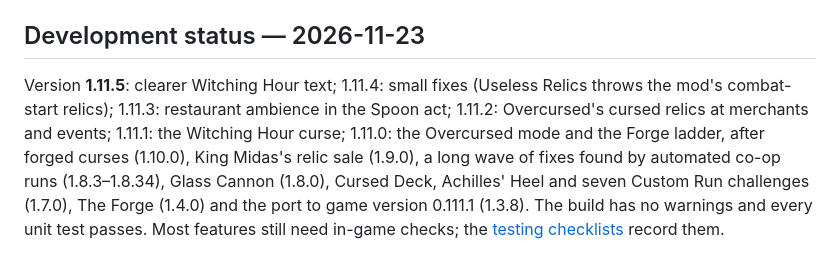
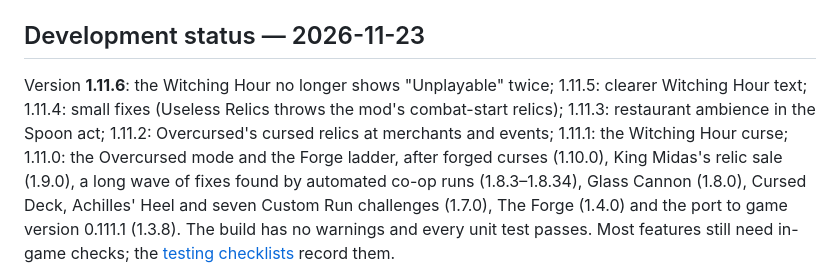
Before and after one commit to Dratharias/slay-the-spoon, a Markdown page: README.md, the part around the change. Drawn GitHub-style.

Commit message:
1.11.6: Witching Hour drops the engine's leading Unplayable line
Co-Authored-By: Claude Opus 5.5 <noreply@anthropic.com>

```diff
--- a/README.md
+++ b/README.md
@@ -241,7 +241,7 @@ keys and Act 4 without the unlock. Daily runs are unchanged. It still needs in-g
 
 ## Development status — 2026-11-23
 
-Version **1.11.5**: clearer Witching Hour text; 1.11.4: small fixes (Useless Relics throws the mod's combat-start relics); 1.11.3: restaurant ambience in the Spoon act; 1.11.2: Overcursed's cursed relics at merchants and events; 1.11.1: the Witching Hour curse; 1.11.0: the Overcursed mode and the Forge ladder, after forged curses (1.10.0), King Midas's relic sale (1.9.0), a long wave of fixes found
+Version **1.11.6**: the Witching Hour no longer shows "Unplayable" twice; 1.11.5: clearer Witching Hour text; 1.11.4: small fixes (Useless Relics throws the mod's combat-start relics); 1.11.3: restaurant ambience in the Spoon act; 1.11.2: Overcursed's cursed relics at merchants and events; 1.11.1: the Witching Hour curse; 1.11.0: the Overcursed mode and the Forge ladder, after forged curses (1.10.0), King Midas's relic sale (1.9.0), a long wave of fixes found
 by automated co-op runs (1.8.3–1.8.34), Glass Cannon (1.8.0), Cursed Deck, Achilles' Heel and seven Custom Run challenges
 (1.7.0), The Forge (1.4.0) and the port to game version 0.111.1 (1.3.8). The build has no warnings and every unit test
 passes. Most features still need in-game checks; the [testing checklists](docs/testing/) record them.
```
Also changed, not shown: CLAUDE.md (+1 -1 lines), workshop/images/overcursed-card-en.png, workshop/images/overcursed-card-fr.png, 4 other files.
